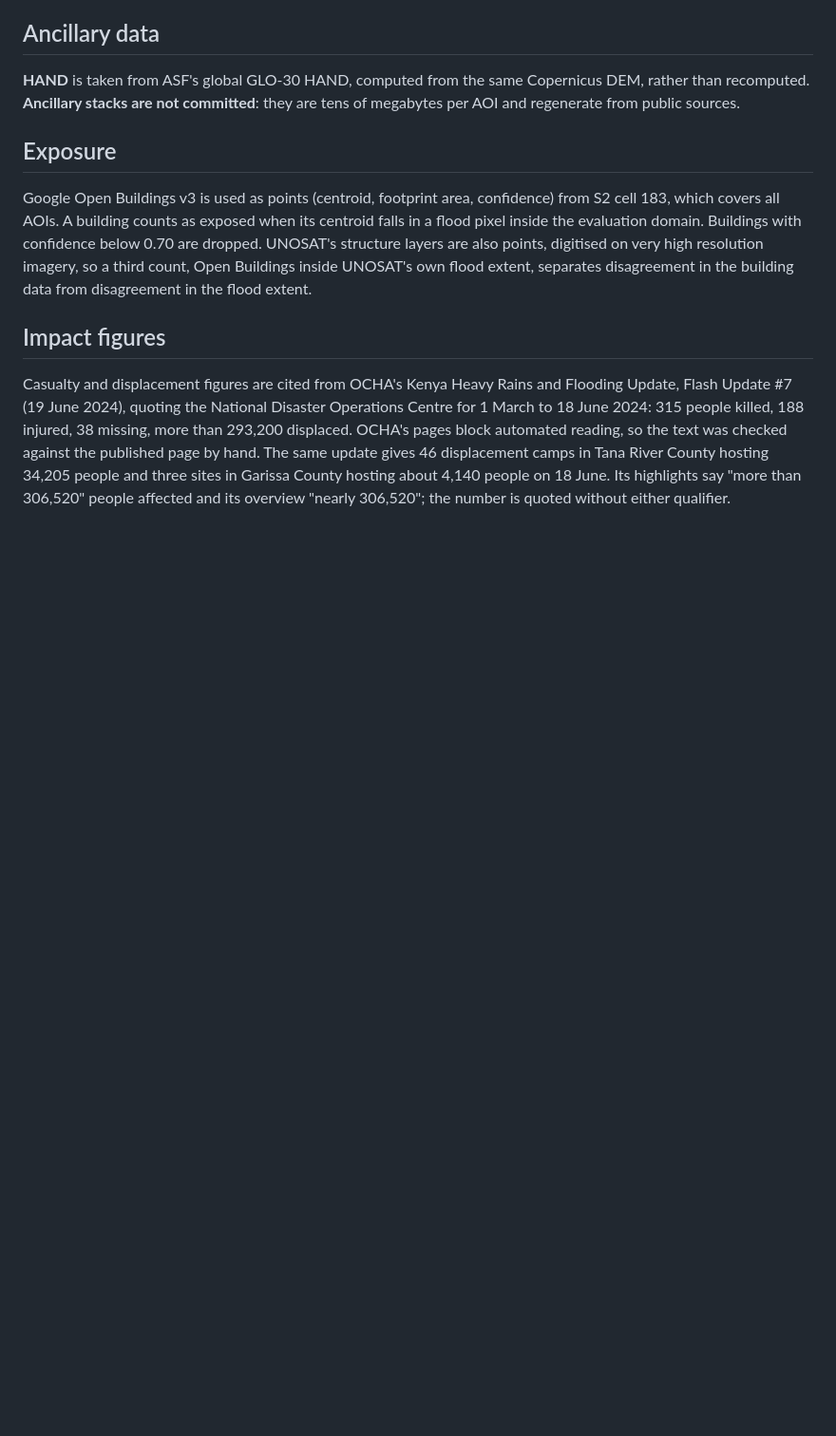
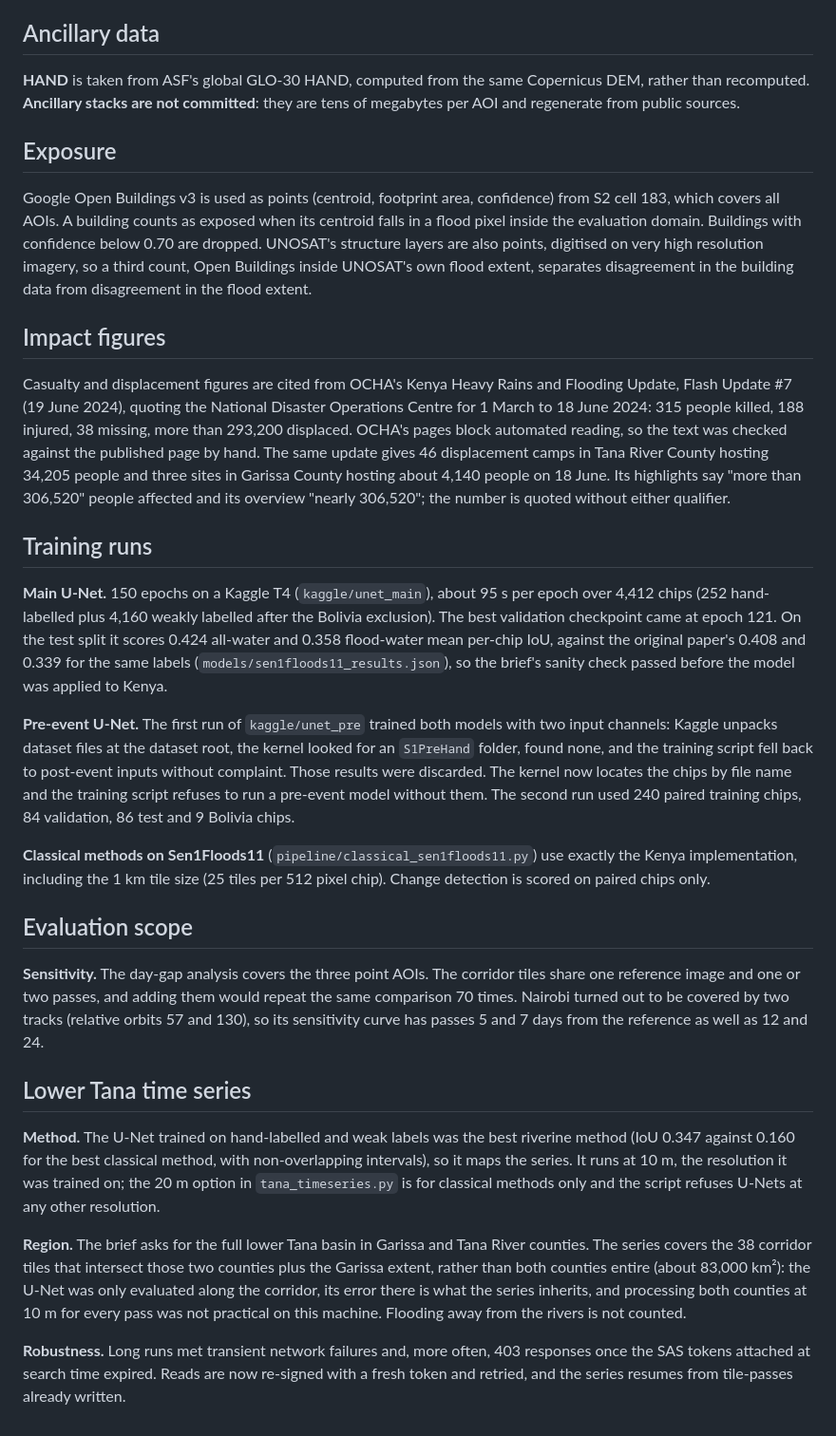
Before and after one commit to craigouma/kenya-floods-sar-2024, a Markdown page: DECISIONS.md, the part around the change. Shown at 95% size. GitHub-like rendering; blank space fills up the shorter version.

Commit message:
docs: decisions on training runs, evaluation scope, and the Tana series

```diff
--- a/DECISIONS.md
+++ b/DECISIONS.md
@@ -182,3 +182,54 @@ gives 46 displacement camps in Tana River County hosting 34,205 people and
 three sites in Garissa County hosting about 4,140 people on 18 June. Its
 highlights say "more than 306,520" people affected and its overview "nearly
 306,520"; the number is quoted without either qualifier.
+
+## Training runs
+
+**Main U-Net.** 150 epochs on a Kaggle T4 (`kaggle/unet_main`), about 95 s per
+epoch over 4,412 chips (252 hand-labelled plus 4,160 weakly labelled after the
+Bolivia exclusion). The best validation checkpoint came at epoch 121. On the
+test split it scores 0.424 all-water and 0.358 flood-water mean per-chip IoU,
+against the original paper's 0.408 and 0.339 for the same labels
+(`models/sen1floods11_results.json`), so the brief's sanity check passed
+before the model was applied to Kenya.
+
+**Pre-event U-Net.** The first run of `kaggle/unet_pre` trained both models
+with two input channels: Kaggle unpacks dataset files at the dataset root, the
+kernel looked for an `S1PreHand` folder, found none, and the training script
+fell back to post-event inputs without complaint. Those results were
+discarded. The kernel now locates the chips by file name and the training
+script refuses to run a pre-event model without them. The second run used 240
+paired training chips, 84 validation, 86 test and 9 Bolivia chips.
+
+**Classical methods on Sen1Floods11** (`pipeline/classical_sen1floods11.py`)
+use exactly the Kenya implementation, including the 1 km tile size (25 tiles
+per 512 pixel chip). Change detection is scored on paired chips only.
+
+## Evaluation scope
+
+**Sensitivity.** The day-gap analysis covers the three point AOIs. The corridor
+tiles share one reference image and one or two passes, and adding them would
+repeat the same comparison 70 times. Nairobi turned out to be covered by two
+tracks (relative orbits 57 and 130), so its sensitivity curve has passes 5 and
+7 days from the reference as well as 12 and 24.
+
+## Lower Tana time series
+
+**Method.** The U-Net trained on hand-labelled and weak labels was the best
+riverine method (IoU 0.347 against 0.160 for the best classical method, with
+non-overlapping intervals), so it maps the series. It runs at 10 m, the
+resolution it was trained on; the 20 m option in `tana_timeseries.py` is for
+classical methods only and the script refuses U-Nets at any other resolution.
+
+**Region.** The brief asks for the full lower Tana basin in Garissa and Tana
+River counties. The series covers the 38 corridor tiles that intersect those
+two counties plus the Garissa extent, rather than both counties entire
+(about 83,000 km²): the U-Net was only evaluated along the corridor, its error
+there is what the series inherits, and processing both counties at 10 m for
+every pass was not practical on this machine. Flooding away from the rivers
+is not counted.
+
+**Robustness.** Long runs met transient network failures and, more often,
+403 responses once the SAS tokens attached at search time expired. Reads are
+now re-signed with a fresh token and retried, and the series resumes from
+tile-passes already written.
```
